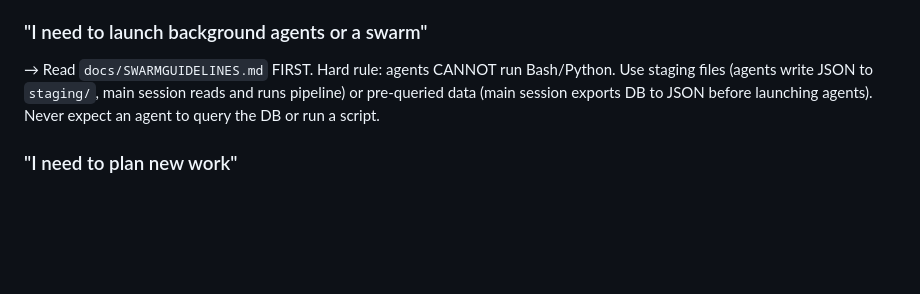
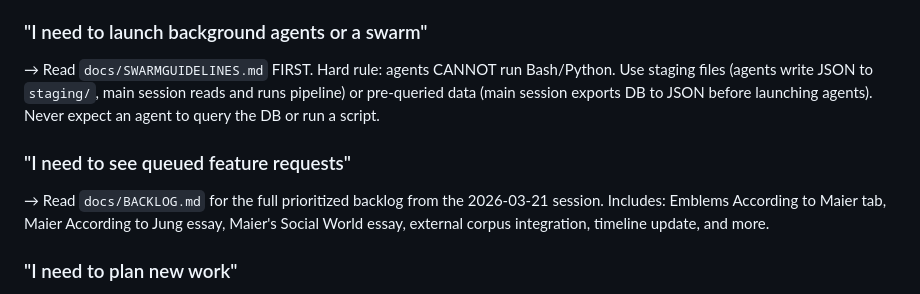
Before and after one commit to t3dy/AtalantaClaudiens, a Markdown page: DOCUMENTAIRTRAFFICCONTROL.md, the part around the change. GitHub-like rendering; blank space fills up the shorter version.

```diff
--- a/DOCUMENTAIRTRAFFICCONTROL.md
+++ b/DOCUMENTAIRTRAFFICCONTROL.md
@@ -101,6 +101,9 @@ Reports from prior sessions. Read when you're about to repeat work in the same a
 ### "I need to launch background agents or a swarm"
 → Read `docs/SWARMGUIDELINES.md` FIRST. Hard rule: agents CANNOT run Bash/Python. Use staging files (agents write JSON to `staging/`, main session reads and runs pipeline) or pre-queried data (main session exports DB to JSON before launching agents). Never expect an agent to query the DB or run a script.
 
+### "I need to see queued feature requests"
+→ Read `docs/BACKLOG.md` for the full prioritized backlog from the 2026-03-21 session. Includes: Emblems According to Maier tab, Maier According to Jung essay, Maier's Social World essay, external corpus integration, timeline update, and more.
+
 ### "I need to plan new work"
 → Read `docs/ROADMAP.md` for phase status. Read `docs/reports/HIROREBUILD.md` for the master rebuild plan (43 atoms). Use the PKD Planning Protocol from `C:\Dev\CLAUDE.md`.
 
```
Also changed, not shown: docs/BACKLOG.md (added, +159 -0 lines).
